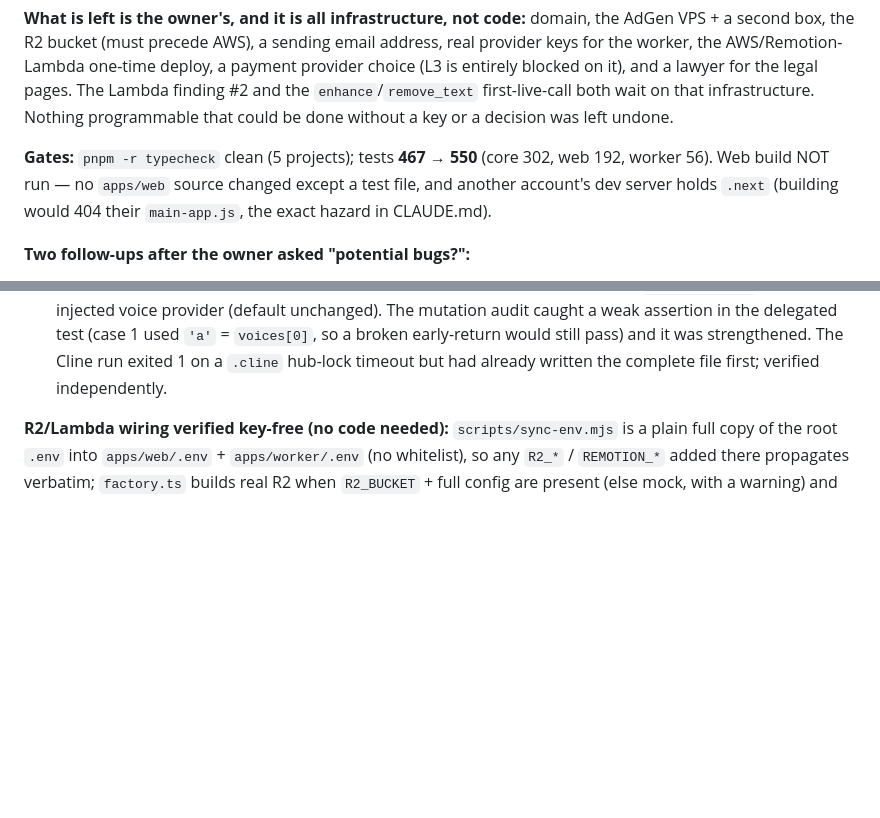
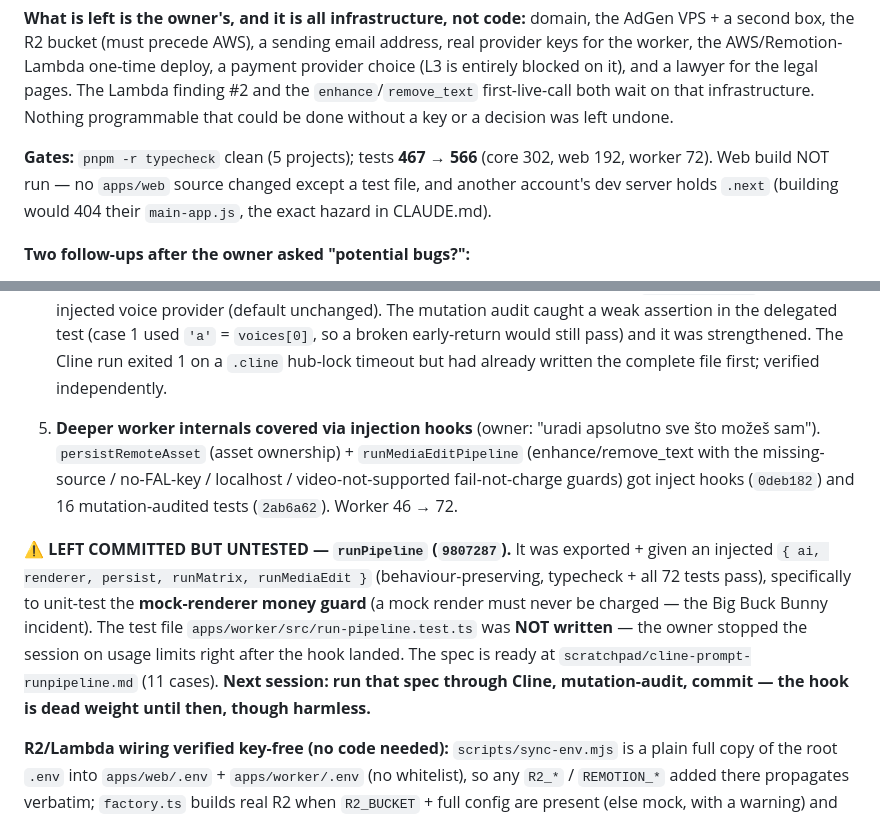
Before and after one commit to stewakg/SaaSUGC, a Markdown page: SESSION_LOG.md, 2 parts joined by grey strips. Rendered like a GitHub page; blank space fills up the shorter version.

Commit message:
docs: record media-edit coverage; flag runPipeline hook as committed-but-untested (566 tests)
worker 46 → 72: persistRemoteAsset + runMediaEditPipeline got inject hooks
(0deb182) and 16 mutation-audited tests (2ab6a62). runPipeline was exported +
injected (9807287) to make the mock-renderer money guard testable, but the
session stopped on usage limits before the test file was written — SESSION_LOG
flags it clearly and the spec is staged for the next run. CLINE_LOG row 18,
CLAUDE.md baseline 550 → 566.

Co-Authored-By: Claude Opus 4.8 <noreply@anthropic.com>

```diff
--- a/SESSION_LOG.md
+++ b/SESSION_LOG.md
@@ -84,8 +84,7 @@ on it), and a lawyer for the legal pages. The Lambda finding #2 and the `enhance
 first-live-call both wait on that infrastructure. Nothing programmable that could be done without a
 key or a decision was left undone.
 
-**Gates:** `pnpm -r typecheck` clean (5 projects); tests **467 → 550** (core 302, web 192, worker
-56). Web build NOT run — no `apps/web` source changed except a test file, and another account's dev
+**Gates:** `pnpm -r typecheck` clean (5 projects); tests **467 → 566** (core 302, web 192, worker 72). Web build NOT run — no `apps/web` source changed except a test file, and another account's dev
 server holds `.next` (building would 404 their `main-app.js`, the exact hazard in CLAUDE.md).
 
 **Two follow-ups after the owner asked "potential bugs?":**
@@ -117,6 +116,19 @@ server holds `.next` (building would 404 their `main-app.js`, the exact hazard i
    a weak assertion in the delegated test (case 1 used `'a'` = `voices[0]`, so a broken early-return
    would still pass) and it was strengthened. The Cline run exited 1 on a `.cline` hub-lock timeout
    but had already written the complete file first; verified independently.
+
+5. **Deeper worker internals covered via injection hooks** (owner: "uradi apsolutno sve što možeš
+   sam"). `persistRemoteAsset` (asset ownership) + `runMediaEditPipeline` (enhance/remove_text with
+   the missing-source / no-FAL-key / localhost / video-not-supported fail-not-charge guards) got
+   inject hooks (`0deb182`) and 16 mutation-audited tests (`2ab6a62`). Worker 46 → 72.
+
+⚠️ **LEFT COMMITTED BUT UNTESTED — `runPipeline` (`9807287`).** It was exported + given an injected
+`{ ai, renderer, persist, runMatrix, runMediaEdit }` (behaviour-preserving, typecheck + all 72
+tests pass), specifically to unit-test the **mock-renderer money guard** (a mock render must never
+be charged — the Big Buck Bunny incident). The test file `apps/worker/src/run-pipeline.test.ts` was
+**NOT written** — the owner stopped the session on usage limits right after the hook landed. The
+spec is ready at `scratchpad/cline-prompt-runpipeline.md` (11 cases). **Next session: run that spec
+through Cline, mutation-audit, commit — the hook is dead weight until then, though harmless.**
 
 **R2/Lambda wiring verified key-free (no code needed):** `scripts/sync-env.mjs` is a plain full
 copy of the root `.env` into `apps/web/.env` + `apps/worker/.env` (no whitelist), so any `R2_*` /
```
Also changed, not shown: other parts of SESSION_LOG.md (+1 -1 lines), CLAUDE.md (+2 -2 lines), CLINE_LOG.md (+1 -0 lines).
